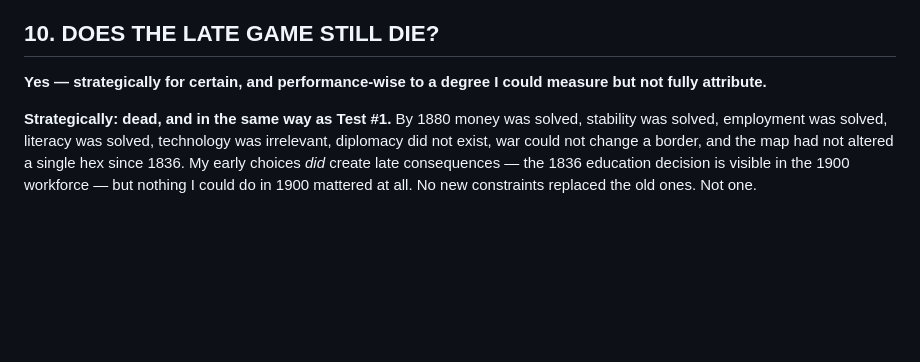
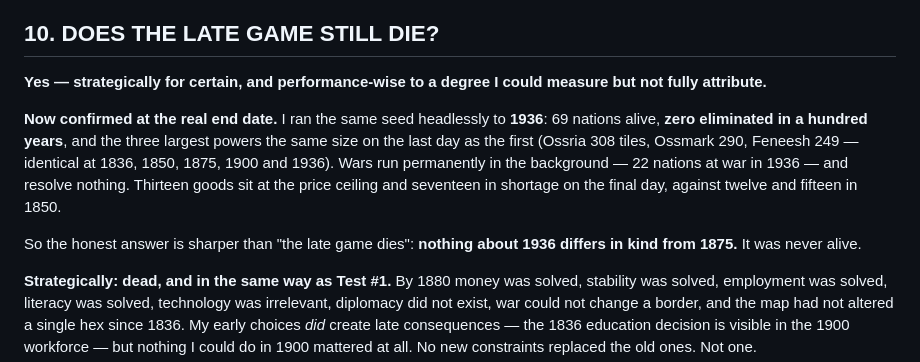
Before and after one commit to keremcan534/hexwar, a Markdown page: OPEN_BETA_2_MASTER_VERDICT.md, the part around the change. GitHub-like rendering; blank space fills up the shorter version.

```diff
--- a/OPEN_BETA_2_MASTER_VERDICT.md
+++ b/OPEN_BETA_2_MASTER_VERDICT.md
@@ -216,6 +216,16 @@ observe.
 **Yes — strategically for certain, and performance-wise to a degree I could measure but
 not fully attribute.**
 
+**Now confirmed at the real end date.** I ran the same seed headlessly to **1936**:
+69 nations alive, **zero eliminated in a hundred years**, and the three largest powers the
+same size on the last day as the first (Ossria 308 tiles, Ossmark 290, Feneesh 249 —
+identical at 1836, 1850, 1875, 1900 and 1936). Wars run permanently in the background —
+22 nations at war in 1936 — and resolve nothing. Thirteen goods sit at the price ceiling
+and seventeen in shortage on the final day, against twelve and fifteen in 1850.
+
+So the honest answer is sharper than "the late game dies": **nothing about 1936 differs in
+kind from 1875.** It was never alive.
+
 **Strategically: dead, and in the same way as Test #1.** By 1880 money was solved,
 stability was solved, employment was solved, literacy was solved, technology was
 irrelevant, diplomacy did not exist, war could not change a border, and the map had not
```
Also changed, not shown: OPEN_BETA_1_VS_2.md (+48 -0 lines), OPEN_BETA_2_PLAYTEST_DIARY.md (+36 -0 lines).
